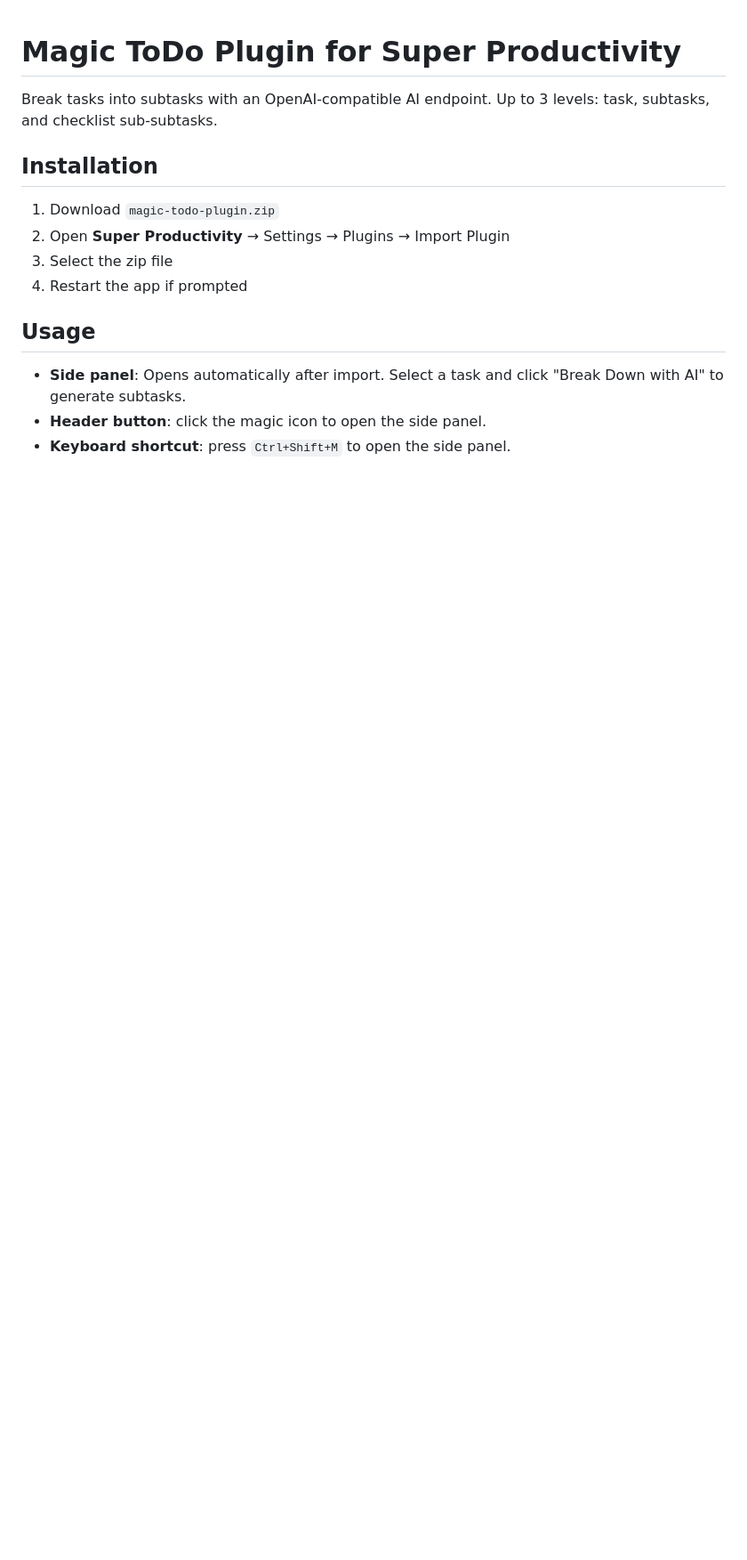
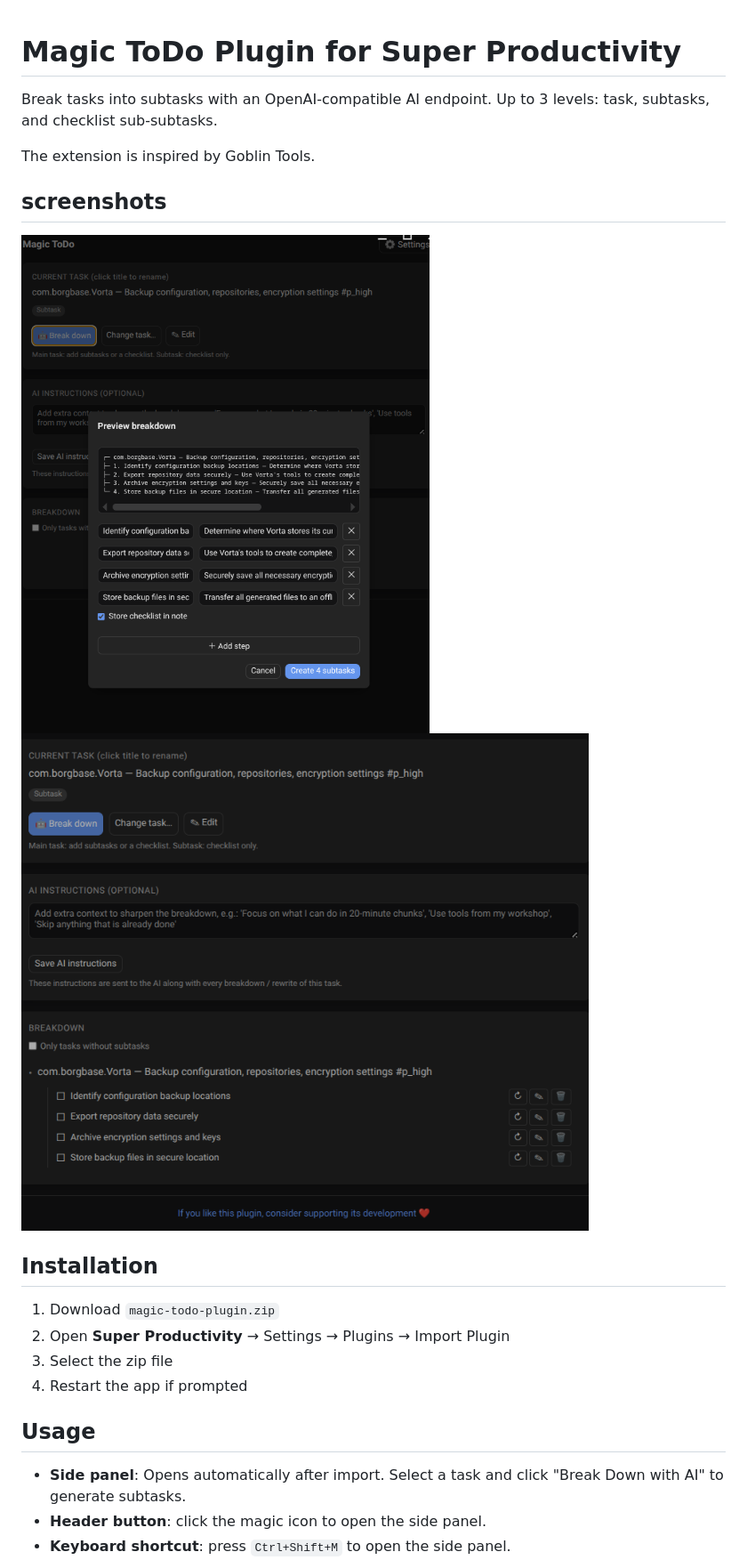
Before and after one commit to FlourishLifeTech/sp-magic-todo, a Markdown page: README.md, the part around the change. Shown at 89% size. Drawn GitHub-style; pictures changed too: screenshot1.png (added), screenshot2.png (added); blank space fills up the shorter version.

Commit message:
added screenshots

```diff
--- a/README.md
+++ b/README.md
@@ -1,6 +1,12 @@
 # Magic ToDo Plugin for Super Productivity
 
 Break tasks into subtasks with an OpenAI-compatible AI endpoint. Up to 3 levels: task, subtasks, and checklist sub-subtasks.
+
+The extension is inspired by Goblin Tools.
+## screenshots
+![Screenshot](screenshot1.png)
+![Screenshot](screenshot2.png)
+
 
 ## Installation
 
```
